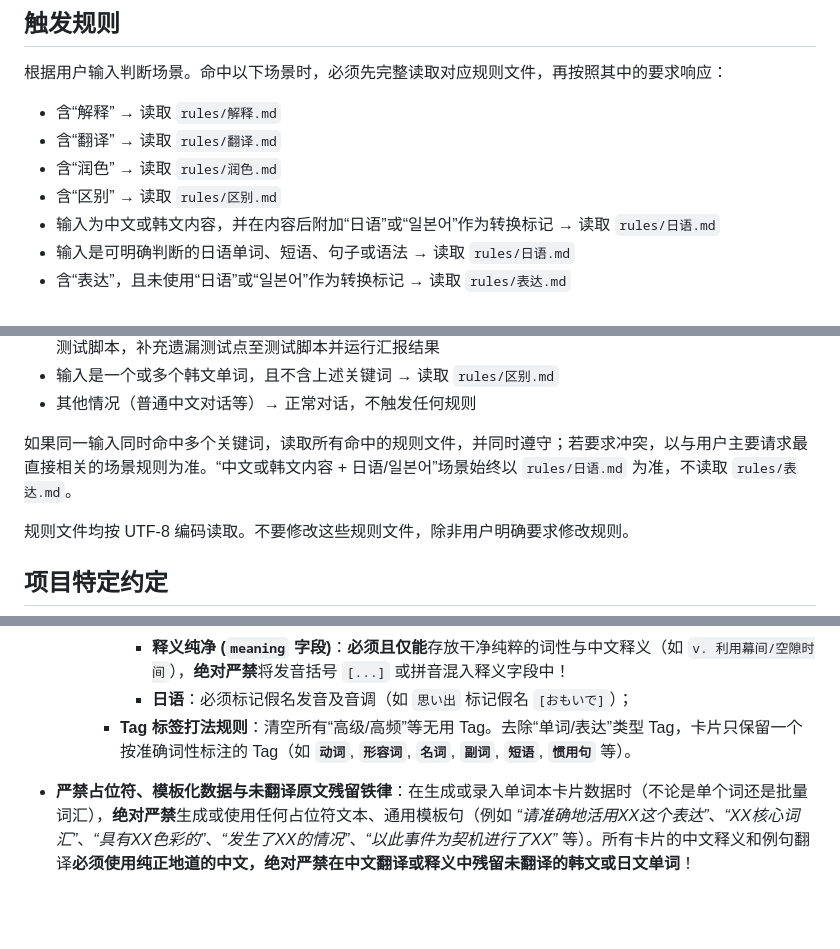
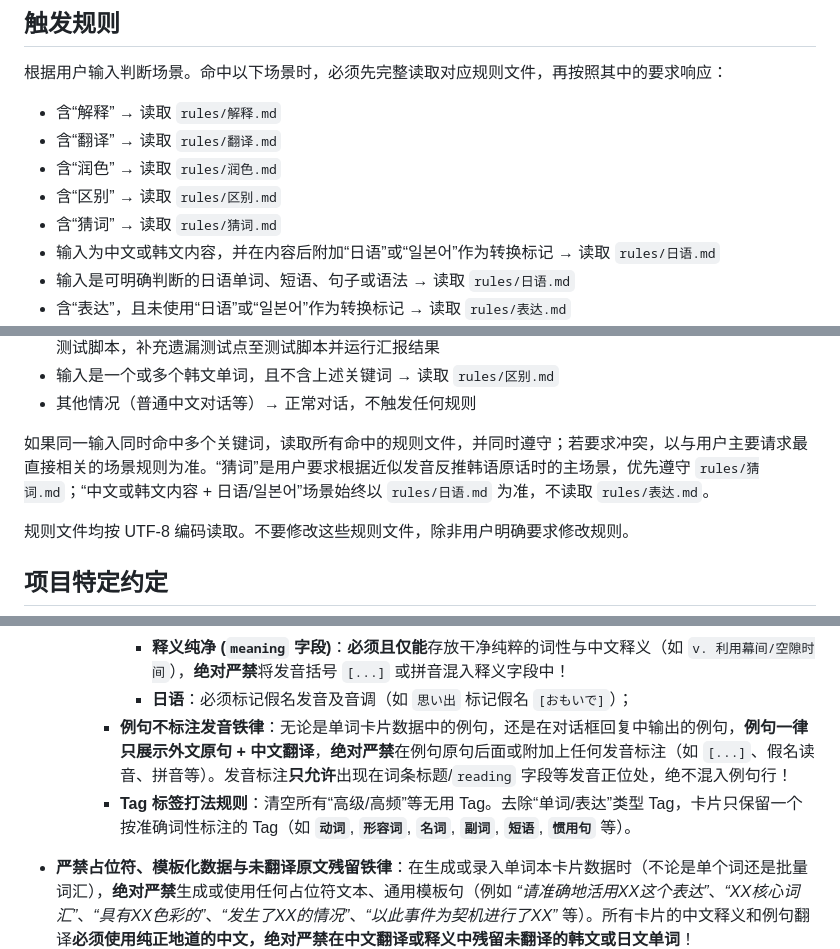
Before and after one commit to Evie410927/Evie-study, a Markdown page: AGENTS.md, 3 parts joined by grey strips. Drawn GitHub-style; blank space fills up the shorter version.

Commit message:
docs: add Korean word-guessing rules

```diff
--- a/AGENTS.md
+++ b/AGENTS.md
@@ -10,6 +10,7 @@
 - 含“翻译” → 读取 `rules/翻译.md`
 - 含“润色” → 读取 `rules/润色.md`
 - 含“区别” → 读取 `rules/区别.md`
+- 含“猜词” → 读取 `rules/猜词.md`
 - 输入为中文或韩文内容，并在内容后附加“日语”或“일본어”作为转换标记 → 读取 `rules/日语.md`
 - 输入是可明确判断的日语单词、短语、句子或语法 → 读取 `rules/日语.md`
 - 含“表达”，且未使用“日语”或“일본어”作为转换标记 → 读取 `rules/表达.md`
@@ -20,7 +21,7 @@
 - 输入是一个或多个韩文单词，且不含上述关键词 → 读取 `rules/区别.md`
 - 其他情况（普通中文对话等）→ 正常对话，不触发任何规则
 
-如果同一输入同时命中多个关键词，读取所有命中的规则文件，并同时遵守；若要求冲突，以与用户主要请求最直接相关的场景规则为准。“中文或韩文内容 + 日语/일본어”场景始终以 `rules/日语.md` 为准，不读取 `rules/表达.md`。
+如果同一输入同时命中多个关键词，读取所有命中的规则文件，并同时遵守；若要求冲突，以与用户主要请求最直接相关的场景规则为准。“猜词”是用户要求根据近似发音反推韩语原话时的主场景，优先遵守 `rules/猜词.md`；“中文或韩文内容 + 日语/일본어”场景始终以 `rules/日语.md` 为准，不读取 `rules/表达.md`。
 
 
 规则文件均按 UTF-8 编码读取。不要修改这些规则文件，除非用户明确要求修改规则。
@@ -47,7 +48,8 @@
        - **发音正位 (`reading` 字段)**：**必须且仅能**标注真正的**实际音变/标准读音**（如 `녹녹하다` 标记 `[농녹하다]`，`막간을 이용하다` 标记 `[막까늘 이용하다]`，`짬을 내다` 标记 `[짜믈 내다]`，`걸핏하면` 标记 `[걸피타면]`（收音ㅅ+ㅎ激音化），`악랄하다` 标记 `[앙날하다]`（鼻音化），`탁월하다` 标记 `[타궐하다]`（连音化））。标题旁边的括号绝对不能误填未变音的原字！
        - **释义纯净 (`meaning` 字段)**：**必须且仅能**存放干净纯粹的词性与中文释义（如 `v. 利用幕间/空隙时间`），**绝对严禁**将发音括号 `[...]` 或拼音混入释义字段中！
        - **日语**：必须标记假名发音及音调（如 `思い出` 标记假名 `[おもいで]`）；
-     - **Tag 标签打法规则**：清空所有“高级/高频”等无用 Tag。去除“单词/表达”类型 Tag，卡片只保留一个按准确词性标注的 Tag（如 **`动词`**, **`形容词`**, **`名词`**, **`副词`**, **`短语`**, **`惯用句`** 等）。
+      - **例句不标注发音铁律**：无论是单词卡片数据中的例句，还是在对话框回复中输出的例句，**例句一律只展示外文原句 + 中文翻译**，**绝对严禁**在例句原句后面或附加上任何发音标注（如 `[...]`、假名读音、拼音等）。发音标注**只允许**出现在词条标题/`reading` 字段等发音正位处，绝不混入例句行！
+      - **Tag 标签打法规则**：清空所有“高级/高频”等无用 Tag。去除“单词/表达”类型 Tag，卡片只保留一个按准确词性标注的 Tag（如 **`动词`**, **`形容词`**, **`名词`**, **`副词`**, **`短语`**, **`惯用句`** 等）。
 
 
 - **严禁占位符、模板化数据与未翻译原文残留铁律**：在生成或录入单词本卡片数据时（不论是单个词还是批量词汇），**绝对严禁**生成或使用任何占位符文本、通用模板句（例如 *“请准确地活用XX这个表达”*、*“XX核心词汇”*、*“具有XX色彩的”*、*“发生了XX的情况”*、*“以此事件为契机进行了XX”* 等）。所有卡片的中文释义和例句翻译**必须使用纯正地道的中文，绝对严禁在中文翻译或释义中残留未翻译的韩文或日文单词**！
```
Also changed, not shown: rules/猜词.md (added, +77 -0 lines).
